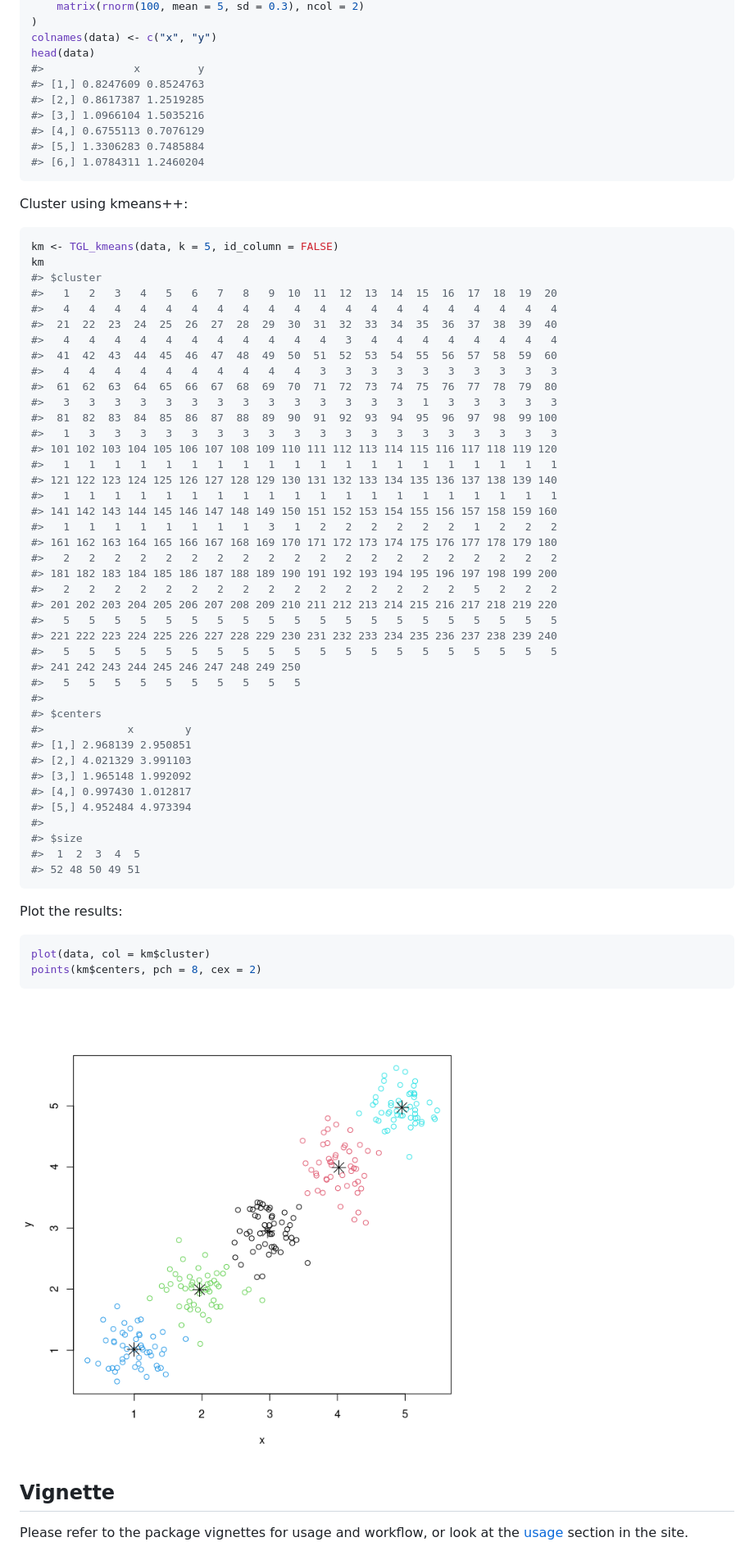
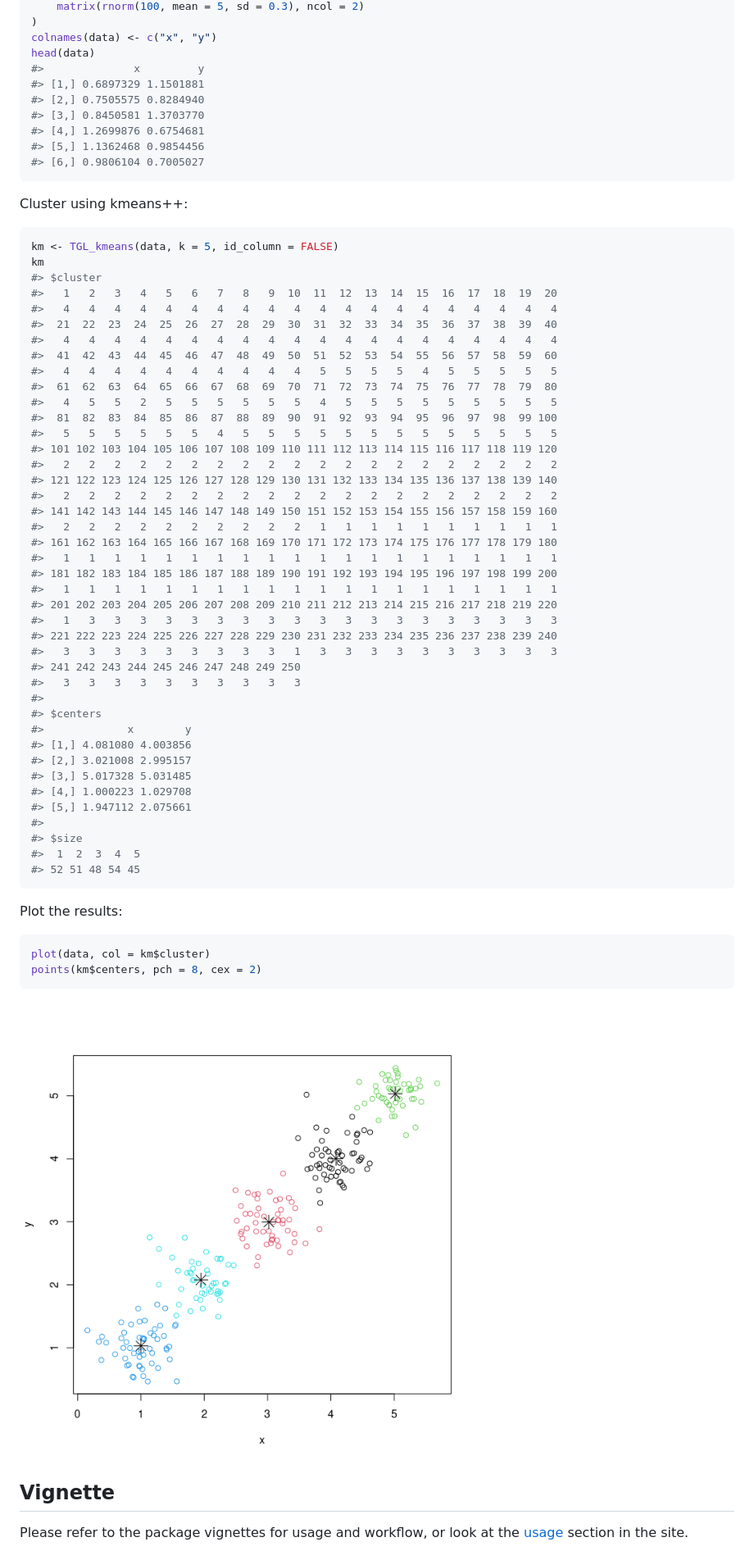
Before and after one commit to tanaylab/tglkmeans, a Markdown page: README.md, the part around the change printed below. Shown: that part at 82% size. Rendered like a GitHub page; pictures changed too: README-clustering-1.png.

Commit message:
build readme

````diff
--- a/README.md
+++ b/README.md
@@ -47,12 +48,12 @@ data <- rbind(
 colnames(data) <- c("x", "y")
 head(data)
 #>              x         y
-#> [1,] 0.8247609 0.8524763
-#> [2,] 0.8617387 1.2519285
-#> [3,] 1.0966104 1.5035216
-#> [4,] 0.6755113 0.7076129
-#> [5,] 1.3306283 0.7485884
-#> [6,] 1.0784311 1.2460204
+#> [1,] 0.6897329 1.1501881
+#> [2,] 0.7505575 0.8284940
+#> [3,] 0.8450581 1.3703770
+#> [4,] 1.2699876 0.6754681
+#> [5,] 1.1362468 0.9854456
+#> [6,] 0.9806104 0.7005027
 ```
 
 Cluster using kmeans++:
@@ -64,41 +65,41 @@ km
 #>   1   2   3   4   5   6   7   8   9  10  11  12  13  14  15  16  17  18  19  20
 #>   4   4   4   4   4   4   4   4   4   4   4   4   4   4   4   4   4   4   4   4
 #>  21  22  23  24  25  26  27  28  29  30  31  32  33  34  35  36  37  38  39  40
-#>   4   4   4   4   4   4   4   4   4   4   4   3   4   4   4   4   4   4   4   4
+#>   4   4   4   4   4   4   4   4   4   4   4   4   4   4   4   4   4   4   4   4
 #>  41  42  43  44  45  46  47  48  49  50  51  52  53  54  55  56  57  58  59  60
-#>   4   4   4   4   4   4   4   4   4   4   3   3   3   3   3   3   3   3   3   3
+#>   4   4   4   4   4   4   4   4   4   4   5   5   5   5   4   5   5   5   5   5
 #>  61  62  63  64  65  66  67  68  69  70  71  72  73  74  75  76  77  78  79  80
-#>   3   3   3   3   3   3   3   3   3   3   3   3   3   3   1   3   3   3   3   3
+#>   4   5   5   2   5   5   5   5   5   5   4   5   5   5   5   5   5   5   5   5
 #>  81  82  83  84  85  86  87  88  89  90  91  92  93  94  95  96  97  98  99 100
+#>   5   5   5   5   5   5   4   5   5   5   5   5   5   5   5   5   5   5   5   5
+#> 101 102 103 104 105 106 107 108 109 110 111 112 113 114 115 116 117 118 119 120
+#>   2   2   2   2   2   2   2   2   2   2   2   2   2   2   2   2   2   2   2   2
+#> 121 122 123 124 125 126 127 128 129 130 131 132 133 134 135 136 137 138 139 140
+#>   2   2   2   2   2   2   2   2   2   2   2   2   2   2   2   2   2   2   2   2
+#> 141 142 143 144 145 146 147 148 149 150 151 152 153 154 155 156 157 158 159 160
+#>   2   2   2   2   2   2   2   2   2   2   1   1   1   1   1   1   1   1   1   1
+#> 161 162 163 164 165 166 167 168 169 170 171 172 173 174 175 176 177 178 179 180
+#>   1   1   1   1   1   1   1   1   1   1   1   1   1   1   1   1   1   1   1   1
+#> 181 182 183 184 185 186 187 188 189 190 191 192 193 194 195 196 197 198 199 200
+#>   1   1   1   1   1   1   1   1   1   1   1   1   1   1   1   1   1   1   1   1
+#> 201 202 203 204 205 206 207 208 209 210 211 212 213 214 215 216 217 218 219 220
 #>   1   3   3   3   3   3   3   3   3   3   3   3   3   3   3   3   3   3   3   3
-#> 101 102 103 104 105 106 107 108 109 110 111 112 113 114 115 116 117 118 119 120
-#>   1   1   1   1   1   1   1   1   1   1   1   1   1   1   1   1   1   1   1   1
-#> 121 122 123 124 125 126 127 128 129 130 131 132 133 134 135 136 137 138 139 140
-#>   1   1   1   1   1   1   1   1   1   1   1   1   1   1   1   1   1   1   1   1
-#> 141 142 143 144 145 146 147 148 149 150 151 152 153 154 155 156 157 158 159 160
-#>   1   1   1   1   1   1   1   1   3   1   2   2   2   2   2   2   1   2   2   2
-#> 161 162 163 164 165 166 167 168 169 170 171 172 173 174 175 176 177 178 179 180
-#>   2   2   2   2   2   2   2   2   2   2   2   2   2   2   2   2   2   2   2   2
-#> 181 182 183 184 185 186 187 188 189 190 191 192 193 194 195 196 197 198 199 200
-#>   2   2   2   2   2   2   2   2   2   2   2   2   2   2   2   2   5   2   2   2
-#> 201 202 203 204 205 206 207 208 209 210 211 212 213 214 215 216 217 218 219 220
-#>   5   5   5   5   5   5   5   5   5   5   5   5   5   5   5   5   5   5   5   5
 #> 221 222 223 224 225 226 227 228 229 230 231 232 233 234 235 236 237 238 239 240
-#>   5   5   5   5   5   5   5   5   5   5   5   5   5   5   5   5   5   5   5   5
+#>   3   3   3   3   3   3   3   3   3   1   3   3   3   3   3   3   3   3   3   3
 #> 241 242 243 244 245 246 247 248 249 250
-#>   5   5   5   5   5   5   5   5   5   5
+#>   3   3   3   3   3   3   3   3   3   3
 #>
 #> $centers
 #>             x        y
-#> [1,] 2.968139 2.950851
-#> [2,] 4.021329 3.991103
-#> [3,] 1.965148 1.992092
-#> [4,] 0.997430 1.012817
-#> [5,] 4.952484 4.973394
+#> [1,] 4.081080 4.003856
+#> [2,] 3.021008 2.995157
+#> [3,] 5.017328 5.031485
+#> [4,] 1.000223 1.029708
+#> [5,] 1.947112 2.075661
 #>
 #> $size
 #>  1  2  3  4  5
-#> 52 48 50 49 51
+#> 52 51 48 54 45
 ```
 
 Plot the results:
````
Also changed, not shown: other parts of README.md (+9 -0 lines).
